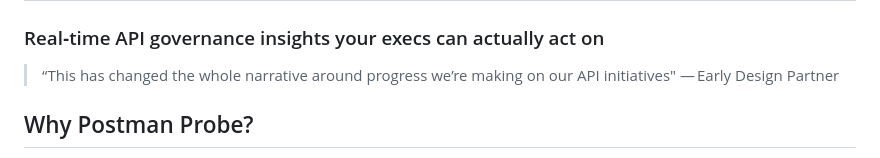
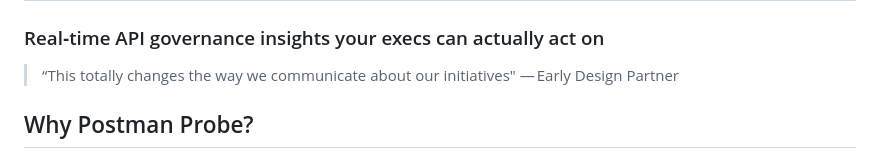
Before and after one commit to jaredboynton/postman-probe, a Markdown page: README.md, the part around the change. Rendered like a GitHub page.

```diff
--- a/README.md
+++ b/README.md
@@ -2,7 +2,7 @@
 
 ### Real‑time API governance insights your execs can actually act on
 
-> “This has changed the whole narrative around progress we’re making on our API initiatives" — Early Design Partner
+> “This totally changes the way we communicate about our initiatives" — Early Design Partner
 
 ## Why Postman Probe?
 
```
